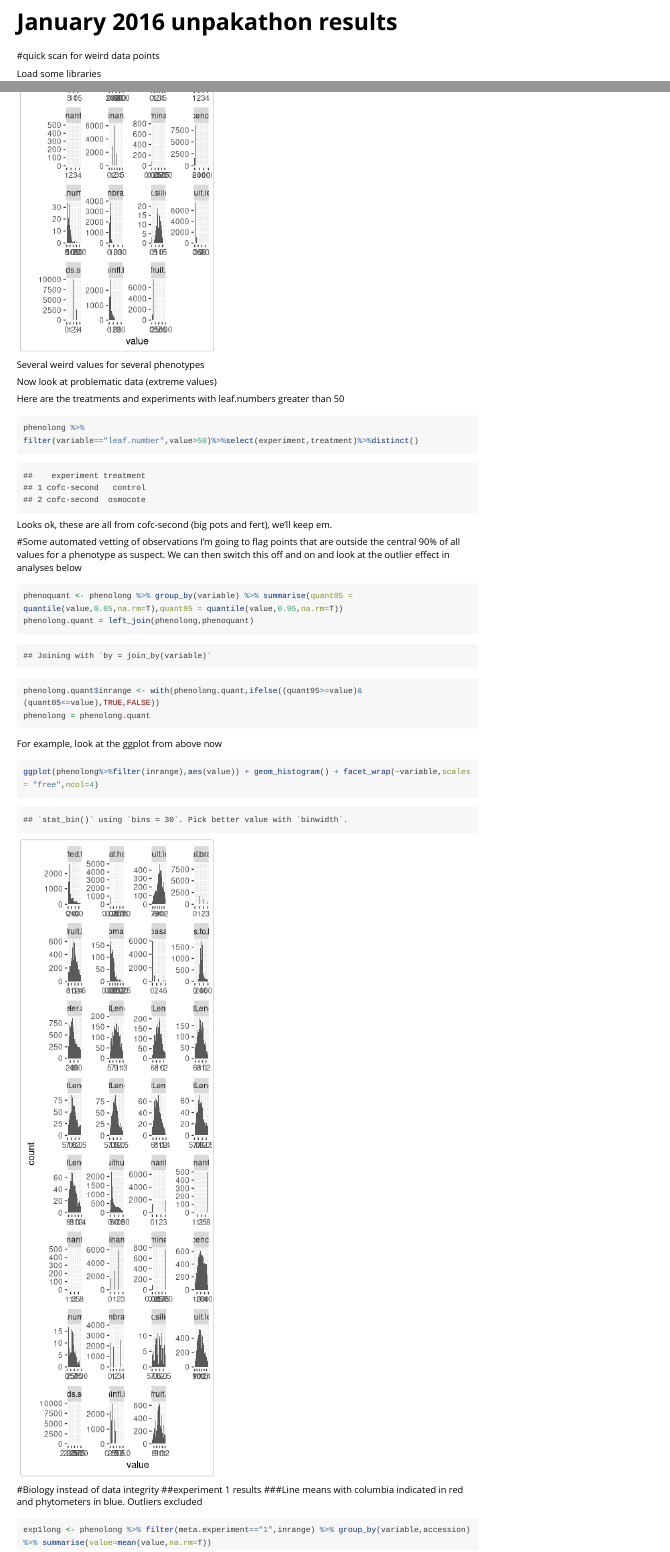
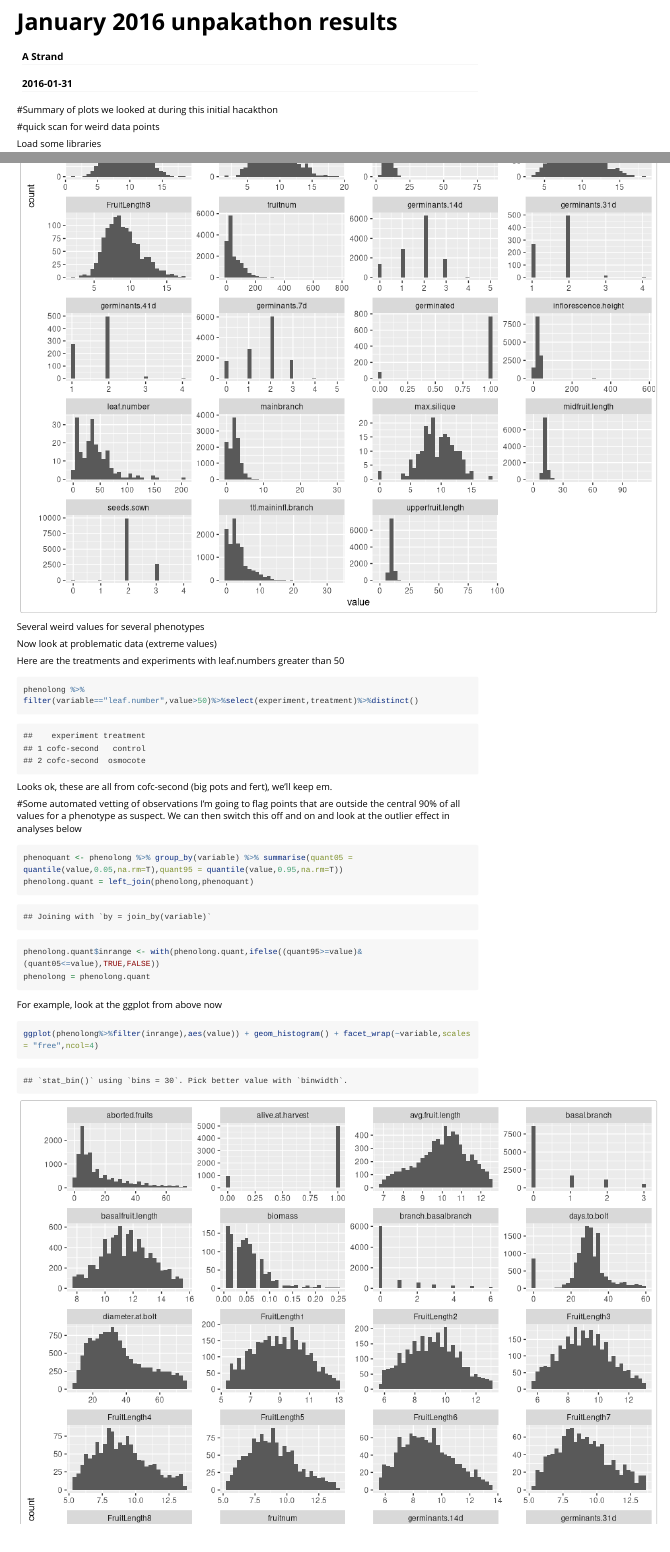
Before and after one commit to stranda/unpakathonJan2016, an R Markdown document (vignettes/JanuaryMeeting.Rmd): the page in a window 1100 px wide, from its top, and a second part further down, joined at a grey line. Rendered offline with R 4.5, knitr and Pandoc, with nearby package versions; long lines of code are wrapped.

Commit message:
slight change

````diff
--- a/vignettes/JanuaryMeeting.Rmd
+++ b/vignettes/JanuaryMeeting.Rmd
@@ -1,7 +1,15 @@
 ---
 title: "January 2016 unpakathon results"
-output: html_document
+author: "A Strand"
+date: "`r Sys.Date()`"
+output: rmarkdown::html_vignette
+vignette: >
+  %\VignetteIndexEntry{Getting going with unpak data}
+  %\VignetteEngine{knitr::rmarkdown}
+  %\VignetteEncoding{UTF-8}
 ---
+
+#Summary of plots we looked at during this initial hacakthon
 
 #quick scan for weird data points
 
@@ -28,7 +36,7 @@ with(phenolong %>% filter(meta.experiment != "farm") %>% select(accession,experi
 
 Let's check the distribution of values for each phenotype
 
-```{r,fig.height=10}
+```{r,fig.height=13,fig.width=10}
 
 ggplot(phenolong,aes(value)) + geom_histogram() + facet_wrap(~variable,scales = "free",ncol=4)
 
````
Also changed, not shown: vignettes/JanuaryMeeting.Rmd (2 more changed lines).
